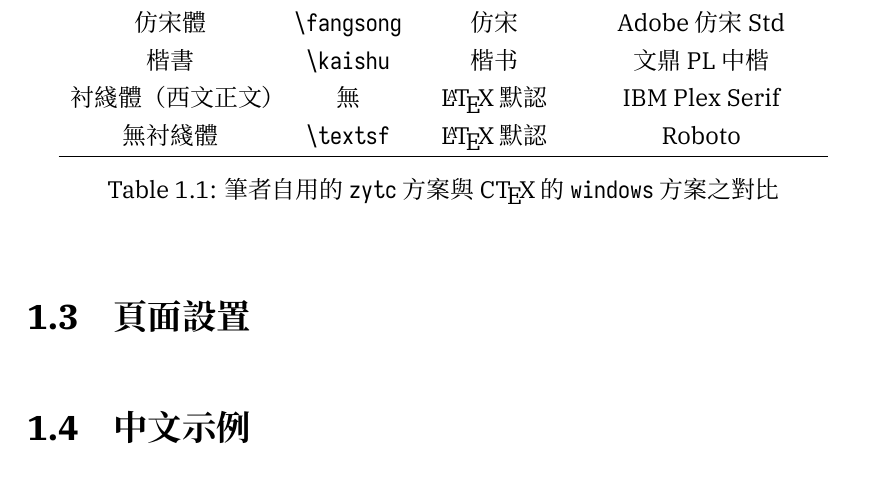
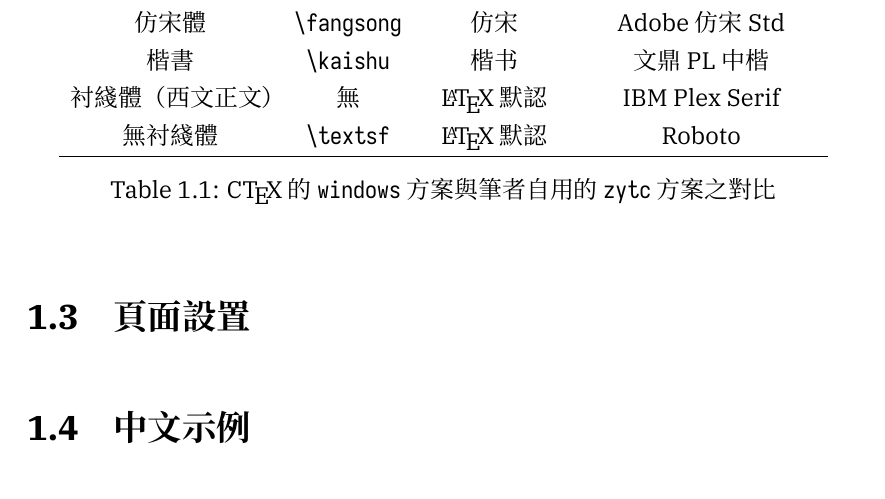
Before and after one commit to zyxir/std-latex, a LaTeX book (template.tex): part of page 4 of 6, cut so that both start at the same text. The pictures show the PDF file template.pdf that the author committed with the source.

Commit message:
修正表標題，使其與內容更加對應

```diff
--- a/template.tex
+++ b/template.tex
@@ -61,7 +61,7 @@ fontset=zytc,
     無衬綫體 & \texttt{\textbackslash textsf} & \LaTeX 默認 & Roboto \\
     \hline
   \end{tabular}
-  \caption{筆者自用的 \texttt{zytc} 方案與 C\TeX 的 \texttt{windows} 方案之對比}
+  \caption{C\TeX 的 \texttt{windows} 方案與筆者自用的 \texttt{zytc} 方案之對比}
   \label{tab:fontset-fonts}
 \end{table}
 
```
Also changed, not shown: template.pdf.
